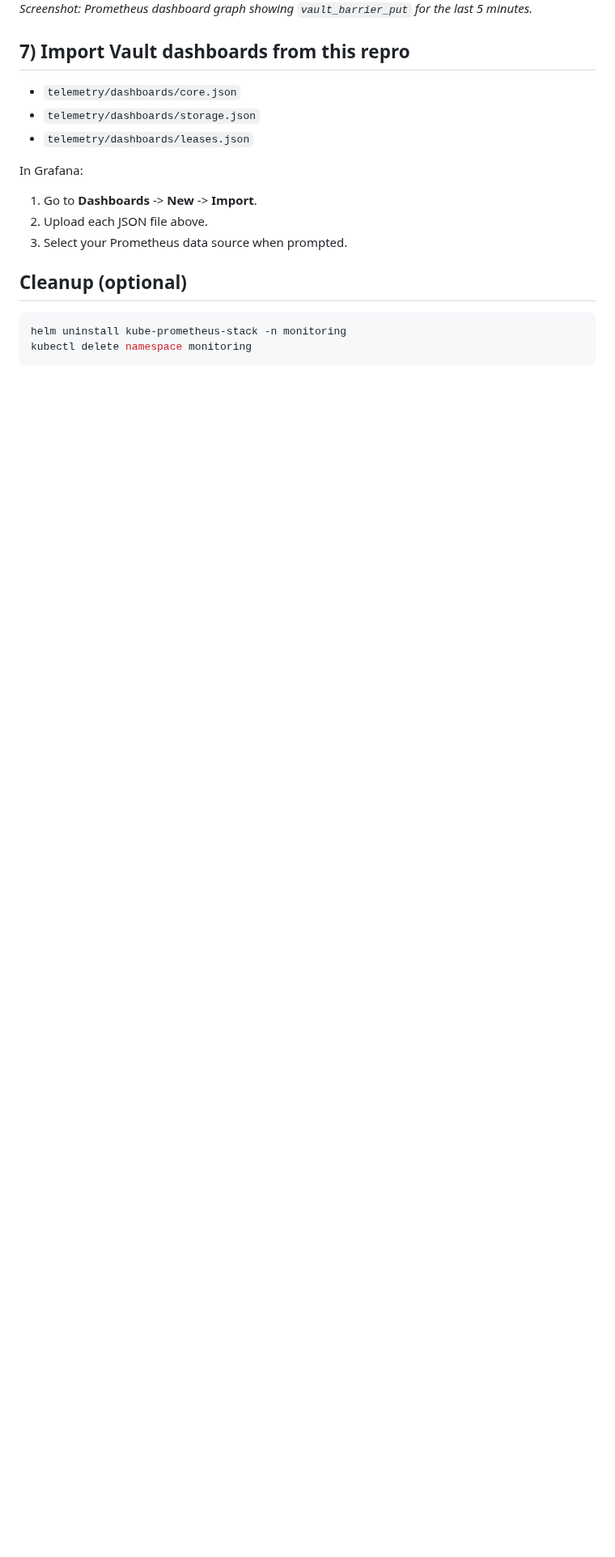
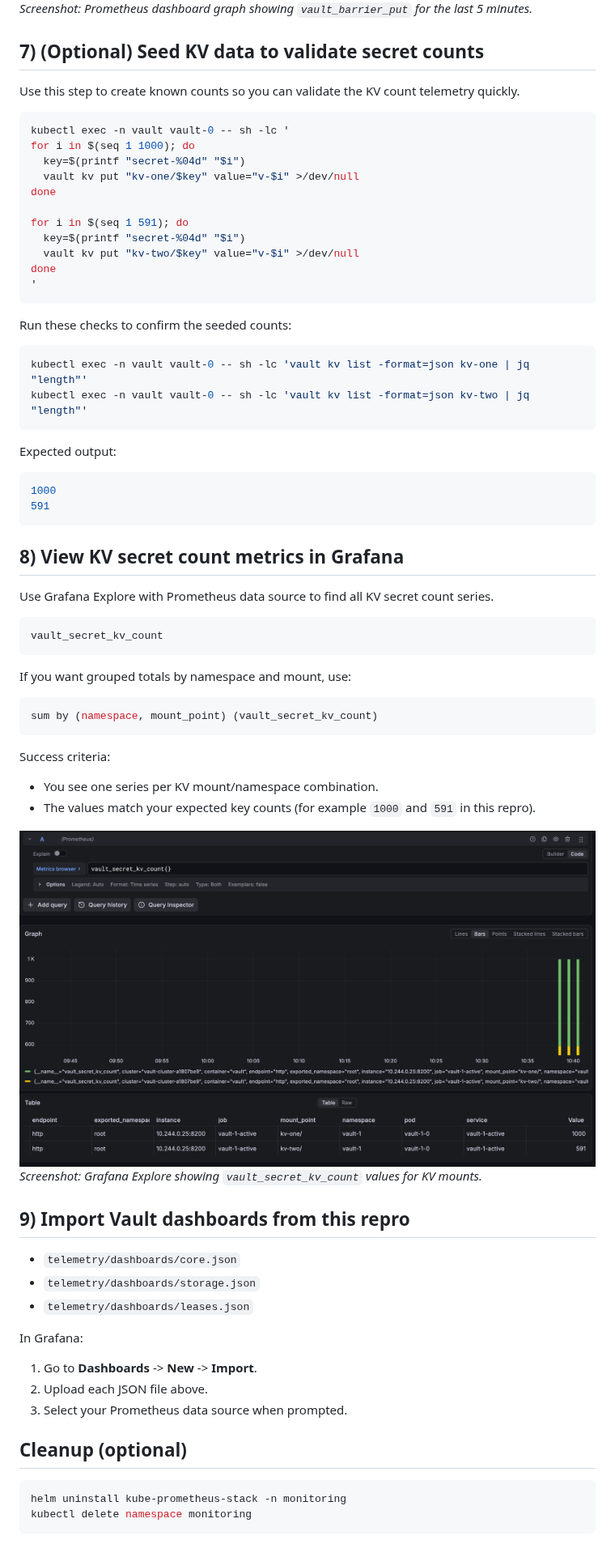
Before and after one commit to nicholasfrei/vault-reproductions, a Markdown page: telemetry/vault-telemetry-grafana-repro.md, the part around one of its changes. Shown at 81% size. Rendered like a GitHub page; pictures changed too: telemetry/images/vault-secret-kv-count-grafana.png (added); blank space fills up the shorter version.

Commit message:
adding kv secret count telemetry metrics to runbook

````diff
--- a/telemetry/vault-telemetry-grafana-repro.md
+++ b/telemetry/vault-telemetry-grafana-repro.md
@@ -174,7 +175,61 @@ If data returns for these queries, Vault telemetry is wired correctly.
 ![Prometheus graph for vault_barrier_put over the last 5 minutes](images/prometheus-vault-barrier-put-last-5m.png)
 _Screenshot: Prometheus dashboard graph showing `vault_barrier_put` for the last 5 minutes._
 
-## 7) Import Vault dashboards from this repro
+## 7) (Optional) Seed KV data to validate secret counts
+
+Use this step to create known counts so you can validate the KV count telemetry quickly.
+
+```bash
+kubectl exec -n vault vault-0 -- sh -lc '
+for i in $(seq 1 1000); do
+  key=$(printf "secret-%04d" "$i")
+  vault kv put "kv-one/$key" value="v-$i" >/dev/null
+done
+
+for i in $(seq 1 591); do
+  key=$(printf "secret-%04d" "$i")
+  vault kv put "kv-two/$key" value="v-$i" >/dev/null
+done
+'
+```
+
+Run these checks to confirm the seeded counts:
+
+```bash
+kubectl exec -n vault vault-0 -- sh -lc 'vault kv list -format=json kv-one | jq "length"'
+kubectl exec -n vault vault-0 -- sh -lc 'vault kv list -format=json kv-two | jq "length"'
+```
+
+Expected output:
+
+```bash
+1000
+591
+```
+
+## 8) View KV secret count metrics in Grafana
+
+Use Grafana Explore with Prometheus data source to find all KV secret count series.
+
+```bash
+vault_secret_kv_count
+```
+
+If you want grouped totals by namespace and mount, use:
+
+```bash
+sum by (namespace, mount_point) (vault_secret_kv_count)
+```
+
+Success criteria:
+
+- You see one series per KV mount/namespace combination.
+- The values match your expected key counts (for example `1000` and `591` in this repro).
+
+![Grafana Explore showing vault_secret_kv_count values](images/vault-secret-kv-count-grafana.png)
+_Screenshot: Grafana Explore showing `vault_secret_kv_count` values for KV mounts._
+
+## 9) Import Vault dashboards from this repro
 
 - `telemetry/dashboards/core.json`
 - `telemetry/dashboards/storage.json`
````
Also changed, not shown: other parts of telemetry/vault-telemetry-grafana-repro.md (+1 -0 lines).
